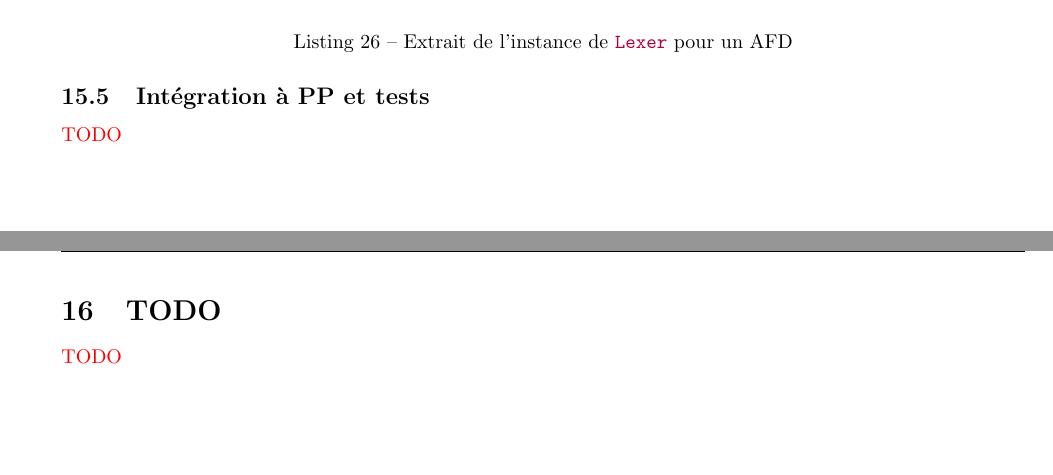
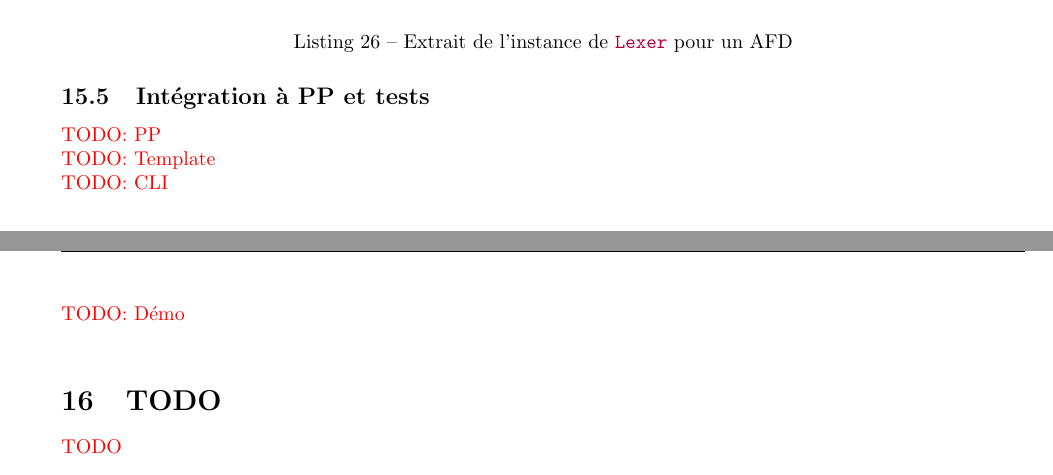
Before and after one commit to chlablak/platinum-parsing, a LaTeX document (extra-doc/rapport/rapport.tex): two parts of pages 37 and 38 of 41, joined at a grey line, cut so that both start at the same text, the shorter picture padded with empty space. Compiled offline with pdfLaTeX; the source files are stored in an older character set and shown here as Unicode.

```diff
--- a/extra-doc/rapport/rapport.tex
+++ b/extra-doc/rapport/rapport.tex
@@ -1525,7 +1525,10 @@
 			\captionof{listing}{Extrait de l'instance de \hs{Lexer} pour un AFD}
 
 		\subsection{Intégration à PP et tests}
-			\todo{}
+			\todo{PP}
+			\todo{Template}
+			\todo{CLI}
+			\todo{Démo}
 
 	\section{TODO}
 		\todo{}
```
Also changed, not shown: 13 other files.
